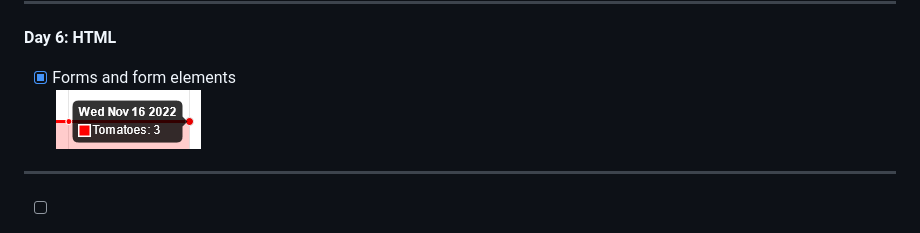
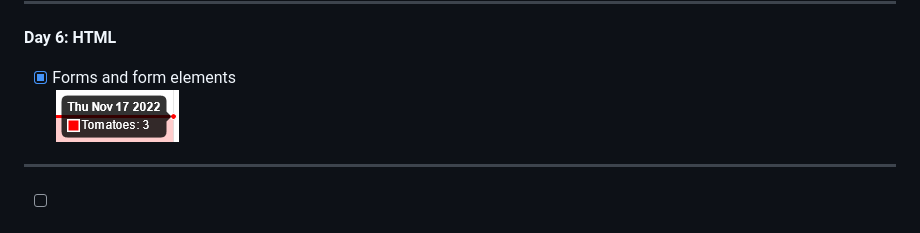
Before and after one commit to Wo1fgarr/100DaysOfCodeFrontend, a Markdown page: README.md, the part around the change. GitHub-like rendering; pictures changed too: src/img/2022-11-17.png (added).

Commit message:
update redme.md_18

```diff
--- a/README.md
+++ b/README.md
@@ -33,7 +33,7 @@ I have an approximate curriculum based on [Nick Scully's curriculum](https://lev
 ---
 **Day 6: HTML**
 * [x] Forms and form elements
-![Tomatoes finished](./src/img/2022-11-16.png)
+![Tomatoes finished](./src/img/2022-11-17.png)
 ---
   * [ ] And at this point, based on what I studied above, I will create my own website
   * [ ] Check result in W3C validator
```
